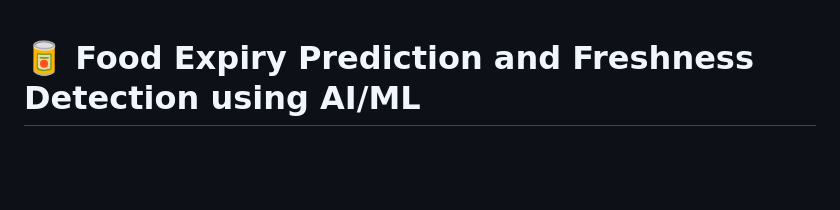
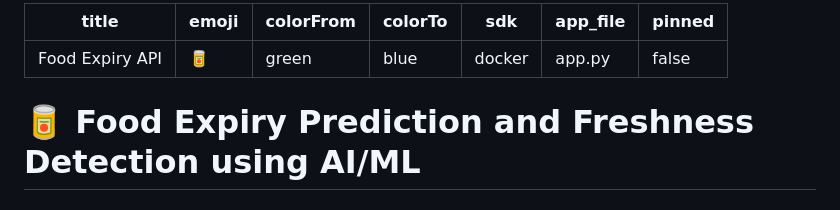
Before and after one commit to Deepak-Moger/FreshScanAI, a Markdown page: README.md, the part around the change. GitHub-like rendering; blank space fills up the shorter version.

Commit message:
Add Hugging Face Spaces configuration metadata to README

```diff
--- a/README.md
+++ b/README.md
@@ -1,3 +1,13 @@
+---
+title: Food Expiry API
+emoji: 🥫
+colorFrom: green
+colorTo: blue
+sdk: docker
+app_file: app.py
+pinned: false
+---
+
 # 🥫 Food Expiry Prediction and Freshness Detection using AI/ML
 
 ## 📌 Project Overview
```
